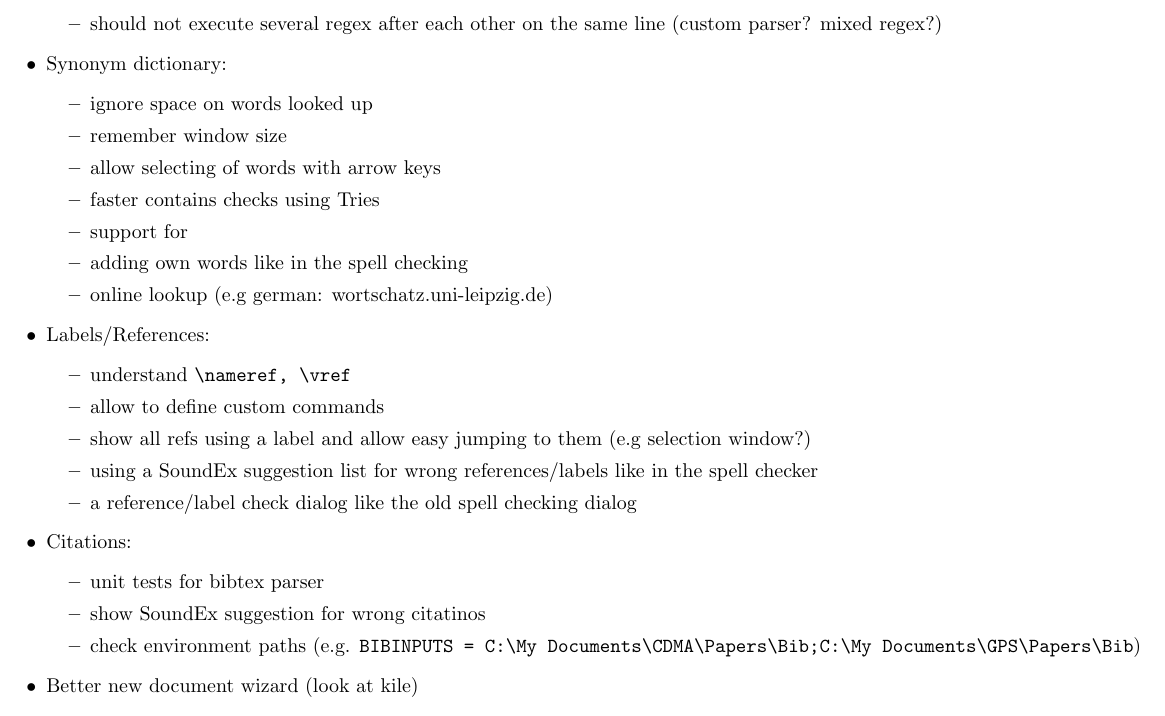
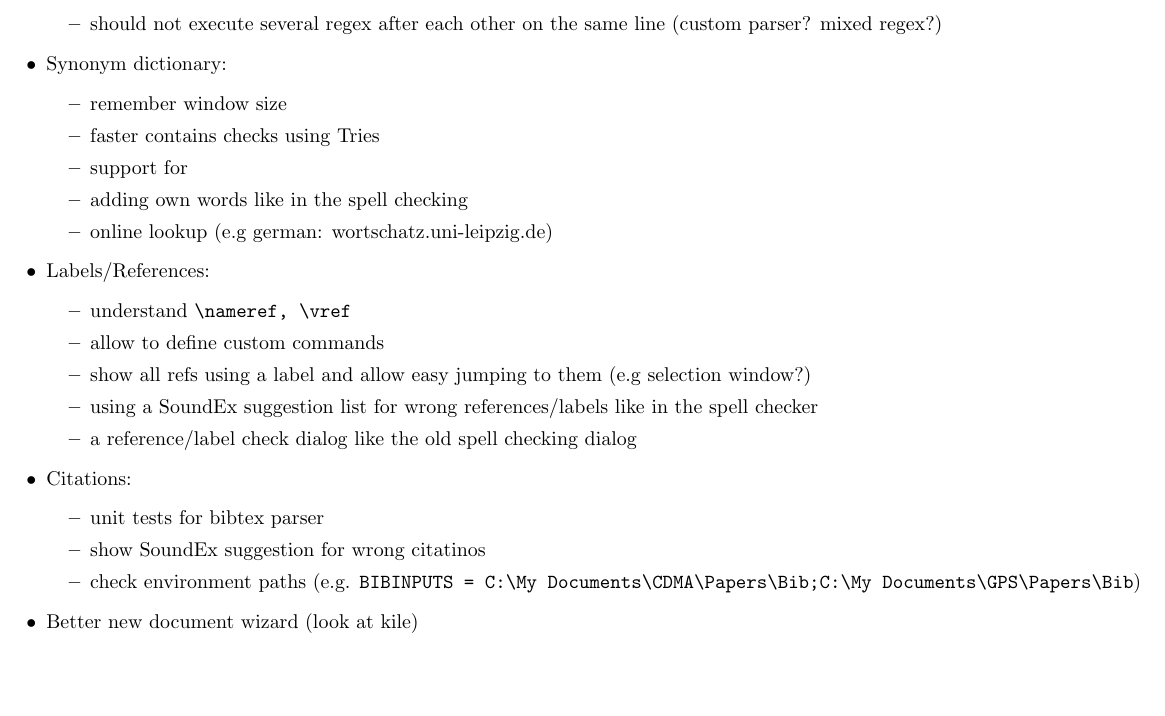
Before and after one commit to texstudio-org/texstudio-meta, a LaTeX thesis (development.tex): part of page 6 of 9 before the commit and part of page 6 of 8 after it, cut so that both start at the same text, the shorter picture padded with empty space. Compiled offline with pdfLaTeX.

Commit message:
thesaurus: works without document, ignores additional spaces, support arrow keys
git-svn-id: svn://svn.code.sf.net/p/texstudio/code/trunk@1271 92cce386-e96d-4106-809f-596c673a3fd8

```diff
--- a/development.tex
+++ b/development.tex
@@ -139,9 +139,7 @@ QPalette::ToolTipText & 4.4 & QPalette::Text
 		\item should not execute several regex after each other on the same line (custom parser? mixed regex?)
 	\end{itemize}
 	\item Synonym dictionary: \begin{itemize}
-		\item ignore space on words looked up
 		\item remember window size
-		\item allow selecting of words with arrow keys
 		\item faster contains checks using Tries
 		\item support for
 		\item adding own words like in the spell checking
```
